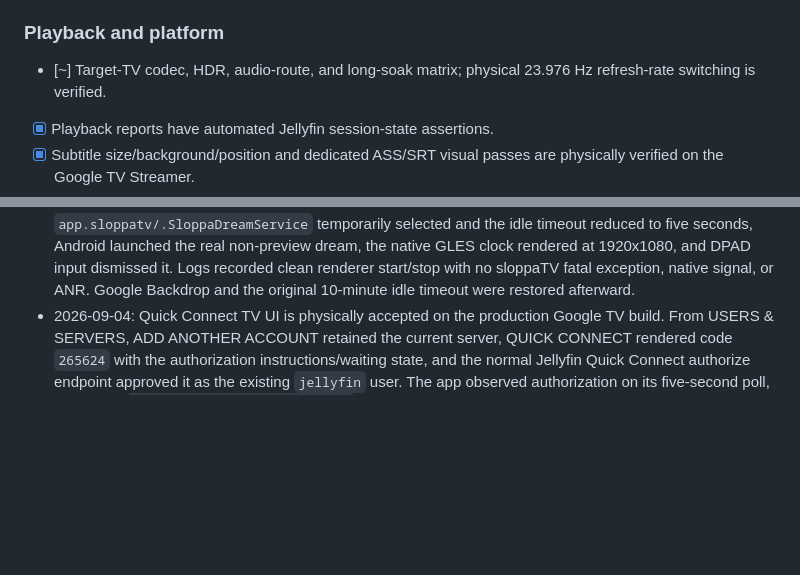
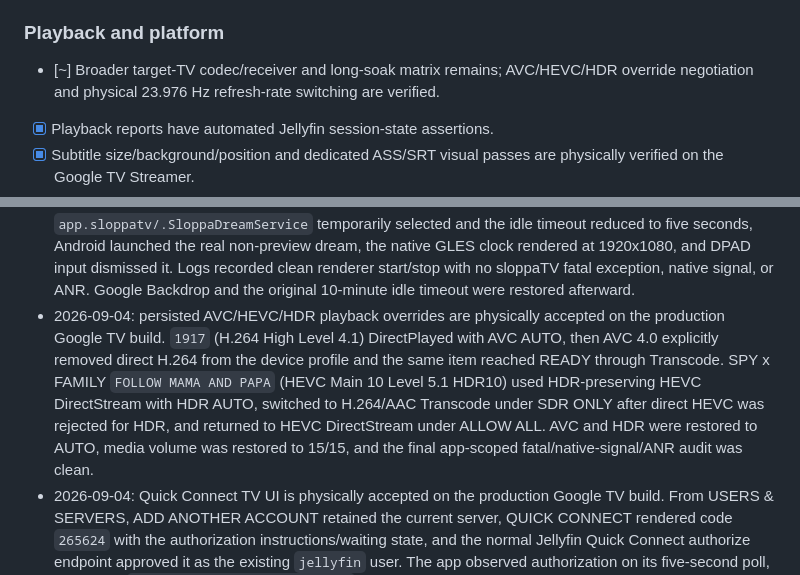
Before and after one commit to brandonp2412/sloppaTV, a Markdown page: ROADMAP.md, 2 parts joined by grey strips. Drawn GitHub-style; blank space fills up the shorter version.

Commit message:
Verify AVC and HDR override acceptance

```diff
--- a/ROADMAP.md
+++ b/ROADMAP.md
@@ -54,7 +54,7 @@ required for TV hardware, Android TV integration, and final performance work.
 
 ### Playback and platform
 
-- [~] Target-TV codec, HDR, audio-route, and long-soak matrix; physical 23.976 Hz refresh-rate switching is verified.
+- [~] Broader target-TV codec/receiver and long-soak matrix remains; AVC/HEVC/HDR override negotiation and physical 23.976 Hz refresh-rate switching are verified.
 - [x] Playback reports have automated Jellyfin session-state assertions.
 - [x] Subtitle size/background/position and dedicated ASS/SRT visual passes are physically verified on the Google TV Streamer.
 - [x] HDR fixture/HDR-preserving server-stream path and generated Trickplay tile rendering are verified on the Google TV Streamer.
@@ -158,6 +158,13 @@ required for TV hardware, Android TV integration, and final performance work.
   Android launched the real non-preview dream, the native GLES clock rendered at 1920x1080, and DPAD
   input dismissed it. Logs recorded clean renderer start/stop with no sloppaTV fatal exception, native
   signal, or ANR. Google Backdrop and the original 10-minute idle timeout were restored afterward.
+- 2026-09-04: persisted AVC/HEVC/HDR playback overrides are physically accepted on the production
+  Google TV build. `1917` (H.264 High Level 4.1) DirectPlayed with AVC AUTO, then AVC 4.0 explicitly
+  removed direct H.264 from the device profile and the same item reached READY through Transcode.
+  SPY x FAMILY `FOLLOW MAMA AND PAPA` (HEVC Main 10 Level 5.1 HDR10) used HDR-preserving HEVC
+  DirectStream with HDR AUTO, switched to H.264/AAC Transcode under SDR ONLY after direct HEVC was
+  rejected for HDR, and returned to HEVC DirectStream under ALLOW ALL. AVC and HDR were restored to
+  AUTO, media volume was restored to 15/15, and the final app-scoped fatal/native-signal/ANR audit was clean.
 - 2026-09-04: Quick Connect TV UI is physically accepted on the production Google TV build. From
   USERS & SERVERS, ADD ANOTHER ACCOUNT retained the current server, QUICK CONNECT rendered code
   `265624` with the authorization instructions/waiting state, and the normal Jellyfin Quick Connect
```
Also changed, not shown: other parts of ROADMAP.md (+1 -1 lines).
